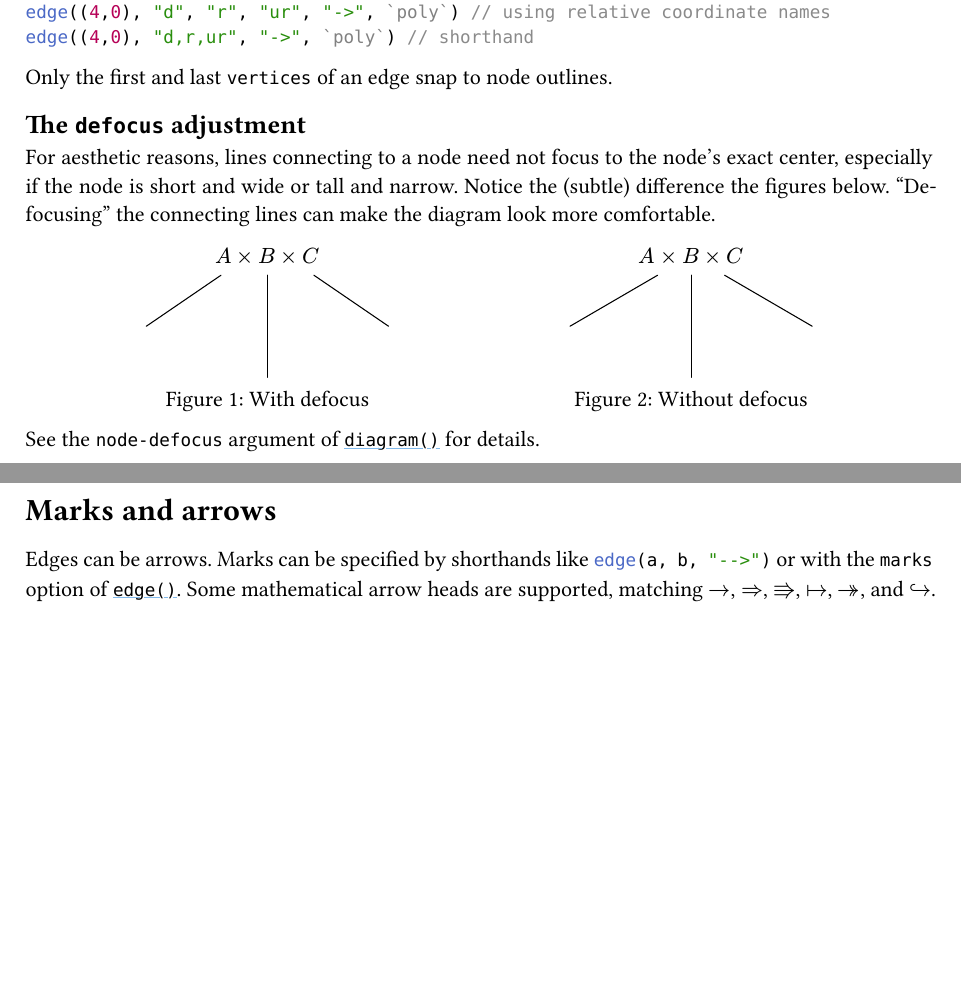
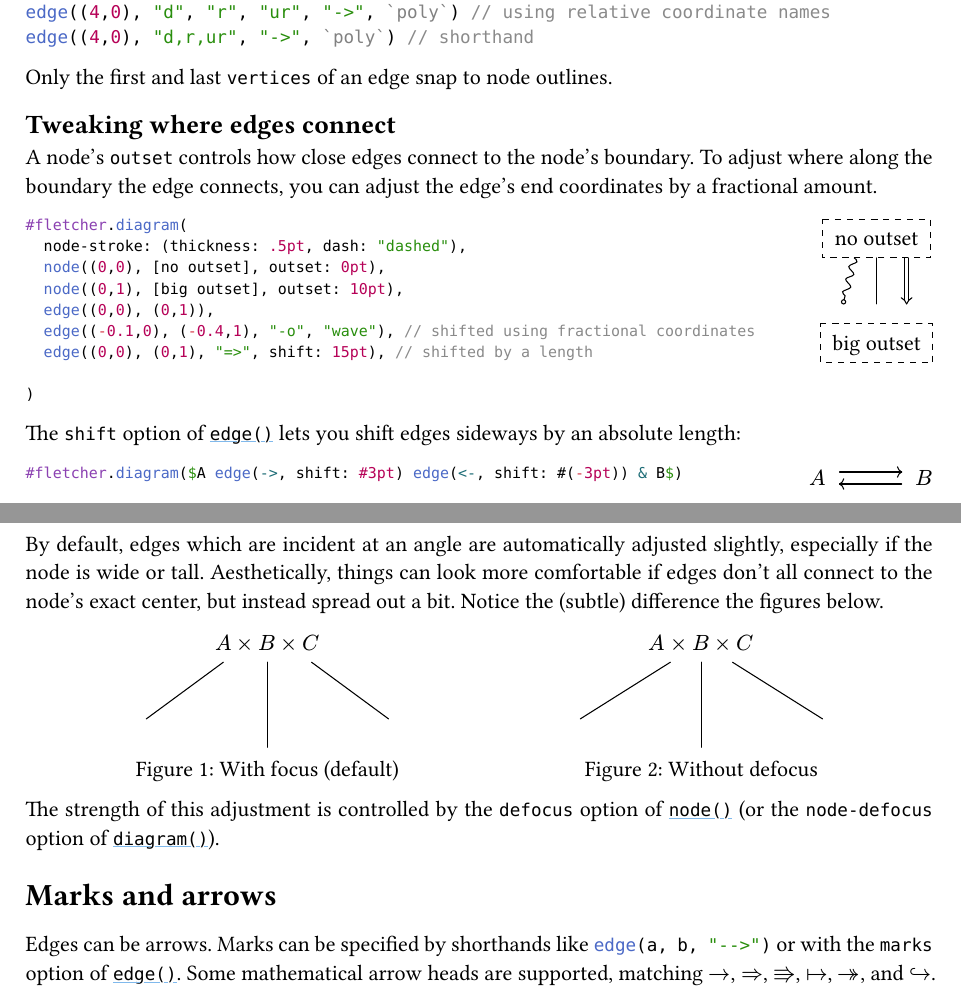
Before and after one commit to Jollywatt/typst-fletcher, a Typst document (docs/manual.typ): two parts of pages 6 and 7 of 30 before the commit and two parts of pages 6 and 7 of 31 after it, joined at a grey line, cut so that both start at the same text, the shorter picture padded with empty space. The pictures show the PDF file docs/manual.pdf that the author committed with the source.

Commit message:
Describe `shift` and `defocus` in manual

````diff
--- a/docs/manual.typ
+++ b/docs/manual.typ
@@ -547,7 +547,27 @@ edge((4,0), "d,r,ur", "->", `poly`) // shorthand
 
 Only the first and last `vertices` of an edge snap to node outlines.
 
-== The `defocus` adjustment
+== Tweaking where edges connect
 
-For aesthetic reasons, lines connecting to a node need not focus to the node's exact center, especially if the node is short and wide or tall and narrow.
-Notice the (subtle) difference the figures below. "Defocusing" the connecting lines can make the diagram look more comfortable.
+A node's `outset` controls how close edges connect to the node's boundary.
+To adjust where along the boundary the edge connects, you can adjust the edge's end coordinates by a fractional amount.
+
+#code-example-row(```typ
+#fletcher.diagram(
+	node-stroke: (thickness: .5pt, dash: "dashed"),
+	node((0,0), [no outset], outset: 0pt),
+	node((0,1), [big outset], outset: 10pt),
+	edge((0,0), (0,1)),
+	edge((-0.1,0), (-0.4,1), "-o", "wave"), // shifted using fractional coordinates
+	edge((0,0), (0,1), "=>", shift: 15pt), // shifted by a length
+
+)
+```)
+
+The `shift` option of `edge()` lets you shift edges sideways by an absolute length:
+#code-example-row(```typ
+#fletcher.diagram($A edge(->, shift: #3pt) edge(<-, shift: #(-3pt)) & B$)
+```)
+
+By default, edges which are incident at an angle are automatically adjusted slightly, especially if the node is wide or tall.
+Aesthetically, things can look more comfortable if edges don't all connect to the node's exact center, but instead spread out a bit.
@@ -561 +582,2 @@ Notice the (subtle) difference the figures below. "Defocusing" the connecting li
 			fletcher.diagram(
+				spacing: 10mm,
@@ -563,14 +584,14 @@ Notice the (subtle) difference the figures below. "Defocusing" the connecting li
 				node-defocus: d,
 				node((0,0), $A times B times C$),
 				edge((-1,1)),
-				edge(( 0,2)),
+				edge(( 0,1.5)),
 				edge((+1,1)),
 			)
 		)
 	})
 ))
 
-See the `node-defocus` argument of #link(label("diagram()"))[`diagram()`] for details.
+The strength of this adjustment is controlled by the `defocus` option of `node()` (or the `node-defocus` option of `diagram()`).
 
 = Marks and arrows
 
````
Also changed, not shown: docs/manual.pdf, docs/manual.typ (6 more changed lines).
